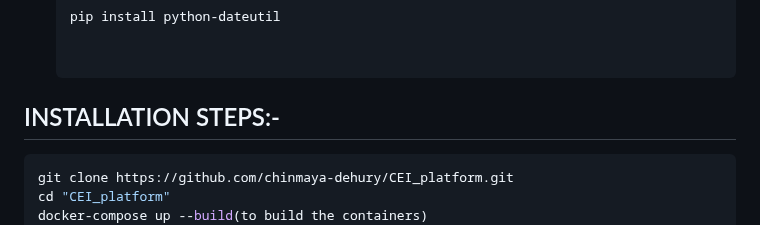
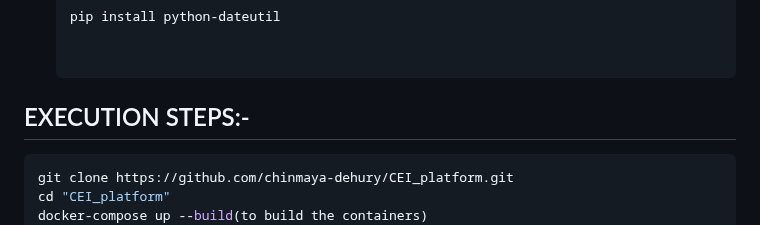
Before and after one commit to chinmaya-dehury/CEI_platform, a Markdown page: README.md, the part around the change. GitHub-like rendering.

````diff
--- a/README.md
+++ b/README.md
@@ -99,7 +99,7 @@ Agent is a self-contained microservice responsible for collecting, processing, a
   pip install python-dateutil
 
 
-## INSTALLATION STEPS:-
+## EXECUTION STEPS:-
 ```sh
 git clone https://github.com/chinmaya-dehury/CEI_platform.git
 cd "CEI_platform"
````
